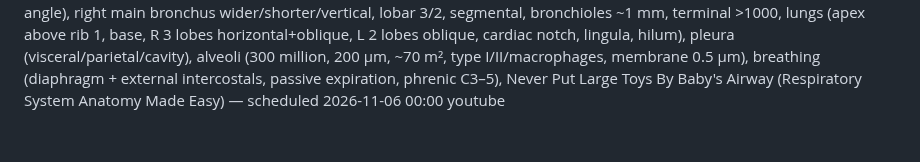
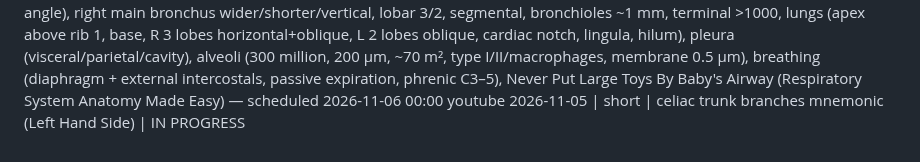
Before and after one commit to ituraev97/bookplume-media, a Markdown page: topics.md, the part around the change. Rendered like a GitHub page.

Commit message:
topic: celiac trunk short IN PROGRESS

```diff
--- a/topics.md
+++ b/topics.md
@@ -55,3 +55,4 @@
 2026-11-05 | long | kidney anatomy: urinary system, size (11–14 × 6 × 4 cm), retroperitoneal T12–L3 (right lower, liver), ribs 11–12, posterior relations (diaphragm, psoas major, quadratus lumborum), 4 layers (capsule, perirenal fat, Gerota's fascia, pararenal fat), poles/borders/hilum (V-A-P front to back), renal sinus, cortex/medulla/pyramids/papillae/columns/lobe, minor → major calyx → pelvis → ureter, peristalsis, blood supply (25% CO, below SMA, R renal artery behind IVC, L renal vein in front of aorta, renal → segmental → interlobar → arcuate → cortical radiate → afferent → glomerulus → efferent → peritubular/vasa recta, end arteries), nephron (corpuscle, podocytes, PCT, loop of Henle, DCT, collecting duct, JGA/renin, cortical vs juxtamedullary 15%), mnemonics Really Smart Interns Always Check Answers + Big People Love Doing Crosswords (Kidney Anatomy Made Easy) — scheduled 2026-11-05 06:00 youtube
 2026-11-05 | short | 8 cranial bones mnemonic (Old People From Texas Eat Spiders: occipital back, parietal x2 top/sides, frontal forehead, temporal x2 above ears, ethmoid between orbits, sphenoid keystone; 6 names = 8 bones; quick test: spinal cord exits via occipital foramen magnum) — scheduled 17:00 tiktok,youtube + instagram TRIAL_REEL + pinterest (video 17:00, pin 20:10)
 2026-11-05 | long | respiratory system: conducting vs respiratory zone, airway epithelium (goblet cells, cilia), nose (nares, septum: cartilage + vomer/ethmoid, 3 conchae + meatuses), 4 paranasal sinuses, pharynx (naso/oro/laryngo, adenoid, palatine tonsil), larynx (9 cartilages: thyroid/Adam's apple, cricoid signet ring, epiglottis + arytenoid/corniculate/cuneiform pairs, vocal vs vestibular folds, glottis), trachea (16–20 C rings, trachealis, carina, sternal angle), right main bronchus wider/shorter/vertical, lobar 3/2, segmental, bronchioles ~1 mm, terminal >1000, lungs (apex above rib 1, base, R 3 lobes horizontal+oblique, L 2 lobes oblique, cardiac notch, lingula, hilum), pleura (visceral/parietal/cavity), alveoli (300 million, 200 µm, ~70 m², type I/II/macrophages, membrane 0.5 µm), breathing (diaphragm + external intercostals, passive expiration, phrenic C3–5), Never Put Large Toys By Baby's Airway (Respiratory System Anatomy Made Easy) — scheduled 2026-11-06 00:00 youtube
+2026-11-05 | short | celiac trunk branches mnemonic (Left Hand Side) | IN PROGRESS
```
